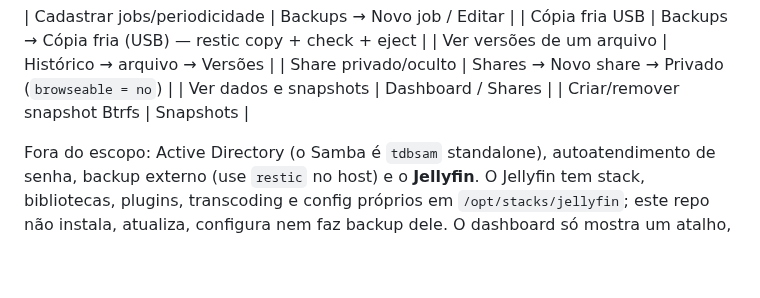
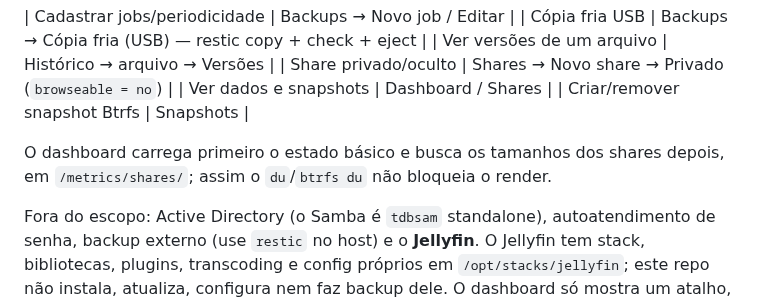
Before and after one commit to ConradoAlmeida/homelab-storage-admin, a Markdown page: README.md, the part around the change. GitHub-like rendering; blank space fills up the shorter version.

Commit message:
Documenta carregamento tardio dos tamanhos no dashboard

```diff
--- a/README.md
+++ b/README.md
@@ -33,6 +33,9 @@ Ubuntu+Samba via perfil de host.
 | Share privado/oculto | Shares → Novo share → Privado (`browseable = no`) |
 | Ver dados e snapshots | Dashboard / Shares |
 | Criar/remover snapshot Btrfs | Snapshots |
+
+O dashboard carrega primeiro o estado básico e busca os tamanhos dos shares
+depois, em `/metrics/shares/`; assim o `du`/`btrfs du` não bloqueia o render.
 
 Fora do escopo: Active Directory (o Samba é `tdbsam` standalone), autoatendimento
 de senha, backup externo (use `restic` no host) e o **Jellyfin**. O Jellyfin tem
```
